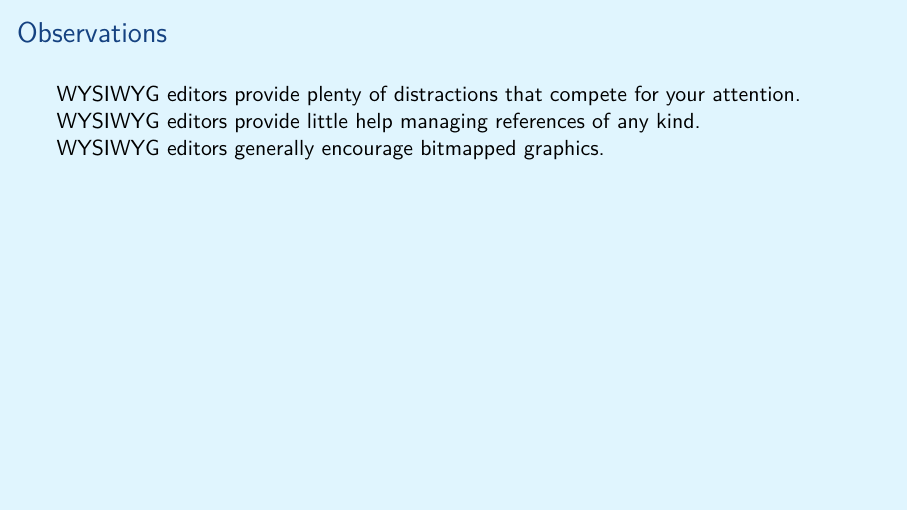
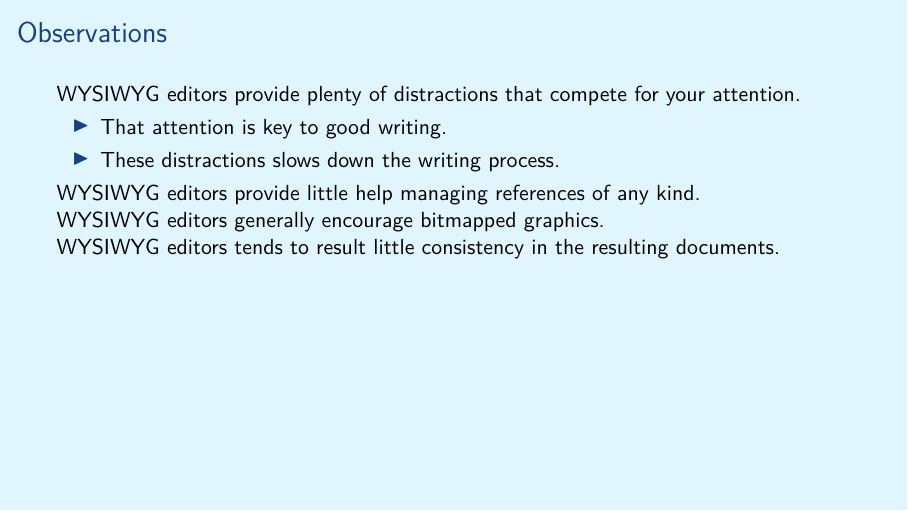
Before and after one commit to aslakjohansen/prosa-latex, LaTeX slides (doc/introduction_presentation.tex, which reads doc/introduction_contents.tex): page 3 of 66. Compiled offline with XeLaTeX.

Commit message:
Extended list of observations

```diff
--- a/doc/introduction_contents.tex
+++ b/doc/introduction_contents.tex
@@ -33,10 +33,16 @@
   \frametitle{Observations}
   \vspace{3mm}
   WYSIWYG editors provide plenty of distractions that compete for your attention.
+  \begin{itemize}
+    \item That attention is key to good writing.
+    \item These distractions slows down the writing process.
+  \end{itemize}
 
   WYSIWYG editors provide little help managing references of any kind.
 
   WYSIWYG editors generally encourage bitmapped graphics.
+
+  WYSIWYG editors tends to result little consistency in the resulting documents.
 \end{frame}
 
 \subsection{Why \LaTeX?}
```
